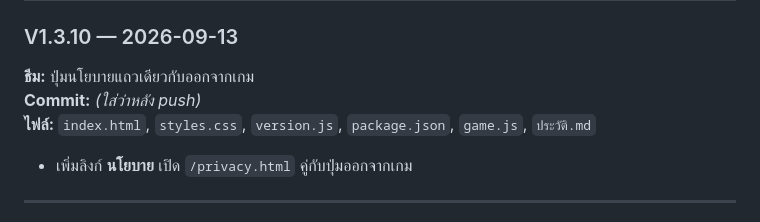
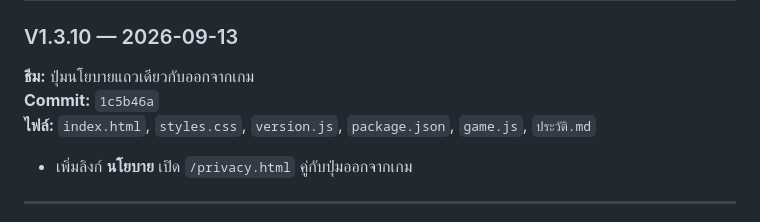
Before and after one commit to studio22mailme/number-guess-game, a Markdown page: ประวัติ.md, the part around the change. GitHub-like rendering.

Commit message:
Record V1.3.10 commit hash in ประวัติ.md.
Co-authored-by: Cursor <cursoragent@cursor.com>

```diff
--- a/ประวัติ.md
+++ b/ประวัติ.md
@@ -111,7 +111,7 @@ git pull
 
 ### V1.3.10 — 2026-09-13
 **ธีม:** ปุ่มนโยบายแถวเดียวกับออกจากเกม
-**Commit:** *(ใส่ว่าหลัง push)*
+**Commit:** `1c5b46a`
 **ไฟล์:** `index.html`, `styles.css`, `version.js`, `package.json`, `game.js`, `ประวัติ.md`
 
 - เพิ่มลิงก์ **นโยบาย** เปิด `/privacy.html` คู่กับปุ่มออกจากเกม
```
